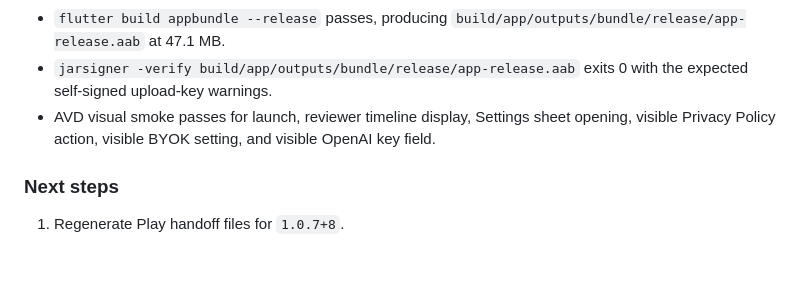
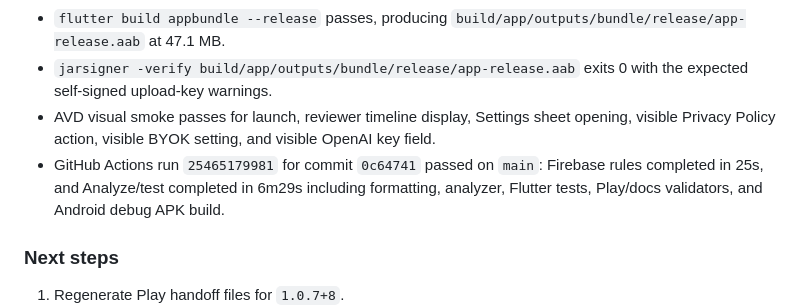
Before and after one commit to JLoroy/babylog_flutter, a Markdown page: STATUS.md, the part around the change. Rendered like a GitHub page; blank space fills up the shorter version.

Commit message:
Record version 8 CI status

```diff
--- a/STATUS.md
+++ b/STATUS.md
@@ -25,6 +25,7 @@
 - `flutter build appbundle --release` passes, producing `build/app/outputs/bundle/release/app-release.aab` at 47.1 MB.
 - `jarsigner -verify build/app/outputs/bundle/release/app-release.aab` exits 0 with the expected self-signed upload-key warnings.
 - AVD visual smoke passes for launch, reviewer timeline display, Settings sheet opening, visible Privacy Policy action, visible BYOK setting, and visible OpenAI key field.
+- GitHub Actions run `25465179981` for commit `0c64741` passed on `main`: Firebase rules completed in 25s, and Analyze/test completed in 6m29s including formatting, analyzer, Flutter tests, Play/docs validators, and Android debug APK build.
 
 ### Next steps
 1. Regenerate Play handoff files for `1.0.7+8`.
```
